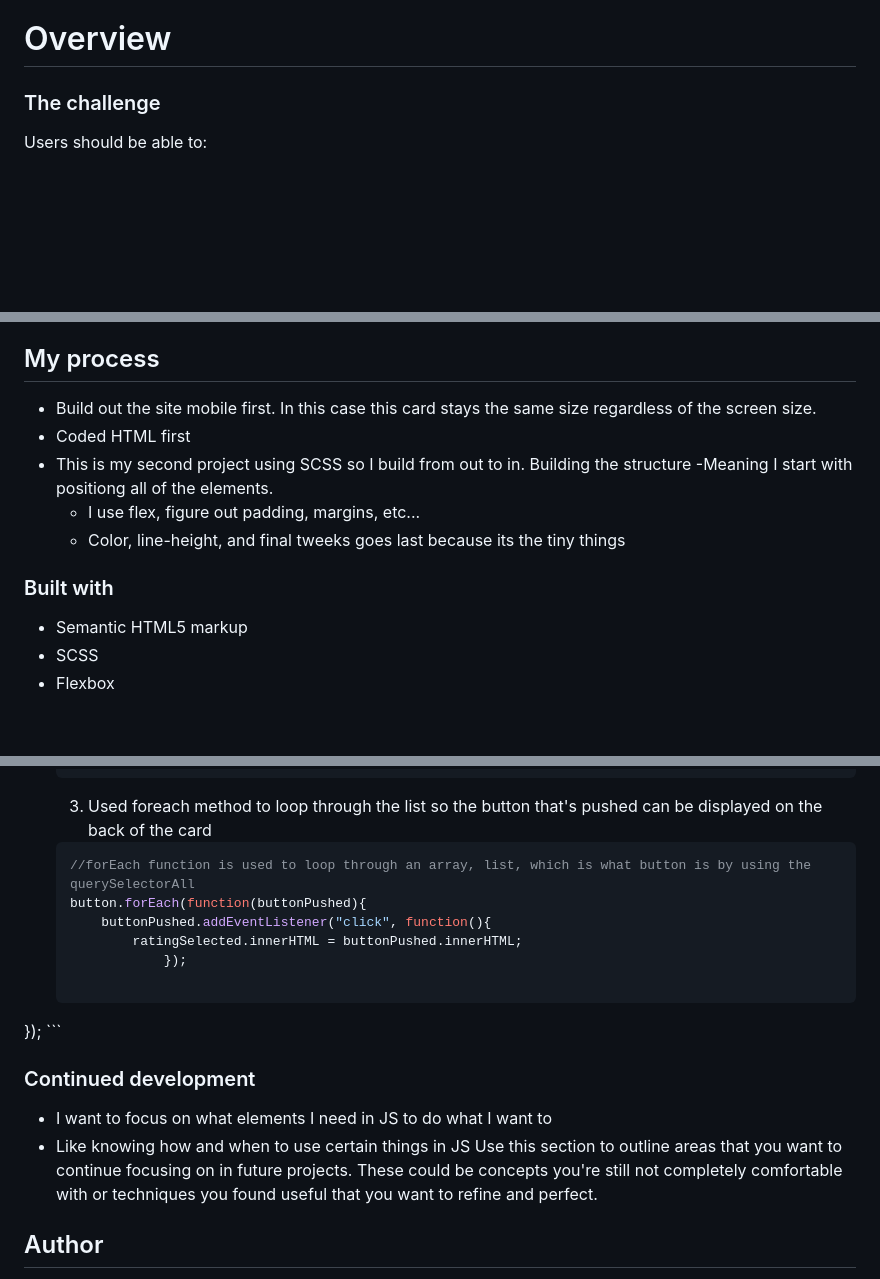
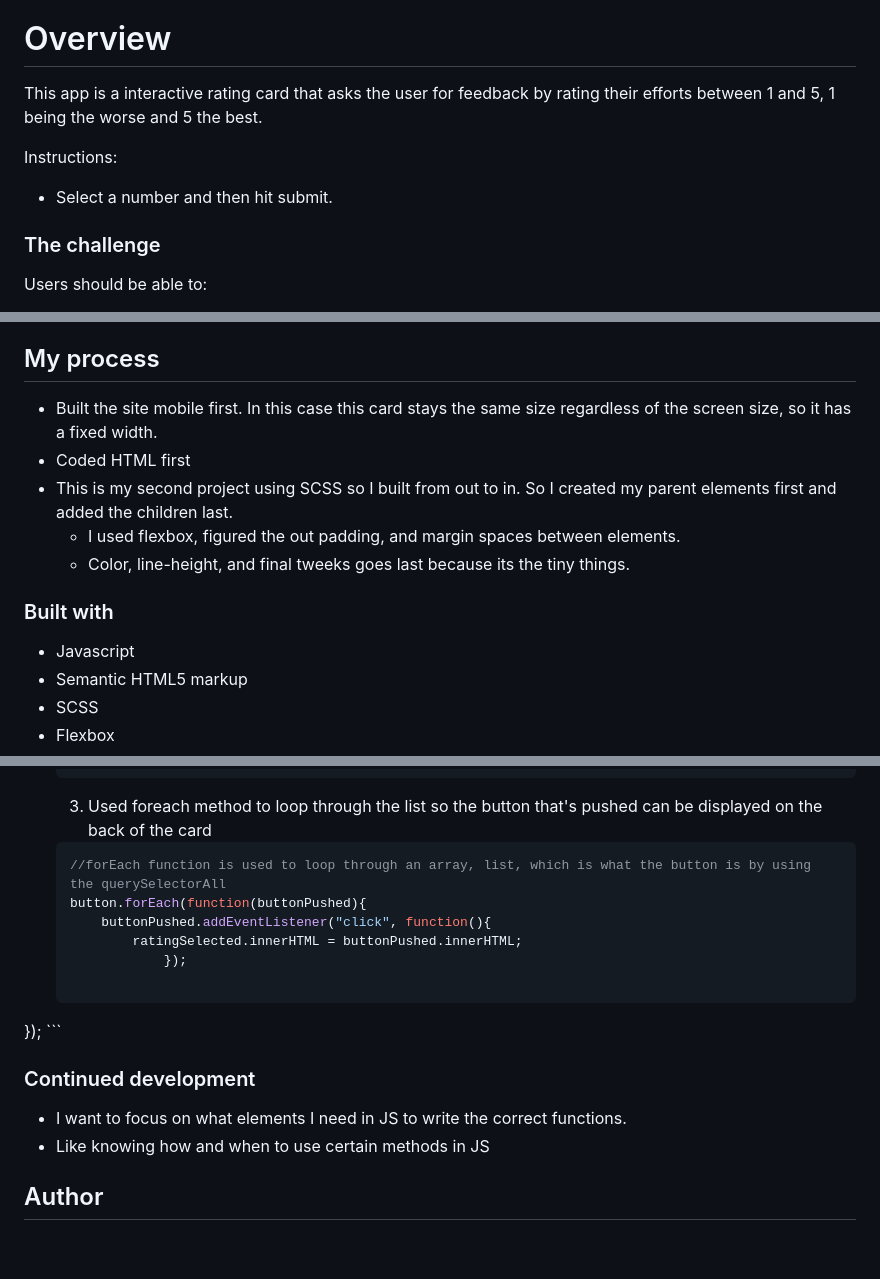
Before and after one commit to lisacodesnow/interactive-rating-card, a Markdown page: README.md, 3 parts joined by grey strips. GitHub-like rendering; blank space fills up the shorter version.

````diff
--- a/README.md
+++ b/README.md
@@ -16,6 +16,11 @@ This is a solution to the [Interactive rating component challenge on Frontend Me
 
 
 # Overview
+This app is a interactive rating card that asks the user for feedback by rating their efforts between 1 and 5, 1 being the worse and 5 the best.
+
+Instructions:
+
+- Select a number and then hit submit.
 
 ### The challenge
 
@@ -37,15 +42,15 @@ Users should be able to:
 - Live Site URL: [https://lisacodesnow.github.io/interactive-rating-card/]
 ## My process
 
-- Build out the site mobile first. In this case this card stays the same size regardless of the screen size.
+- Built the site mobile first. In this case this card stays the same size regardless of the screen size, so it has a fixed width.
 - Coded HTML first
-- This is my second project using SCSS so I build from out to in. Building the structure
-  -Meaning I start with positiong all of the elements.
-  - I use flex, figure out padding, margins, etc...
-  - Color, line-height, and final tweeks goes last because its the tiny things
+- This is my second project using SCSS so I built from out to in. So I created my parent elements first and added the children last.
+  - I used flexbox, figured the out padding, and margin spaces between elements.
+  - Color, line-height, and final tweeks goes last because its the tiny things.
 
 ### Built with
 
+- Javascript
 - Semantic HTML5 markup
 - SCSS
 - Flexbox
@@ -103,7 +108,7 @@ Users should be able to:
     ```
   3. Used foreach method to loop through the list so the button that's pushed can be displayed on the back of the card
     ```js
-    //forEach function is used to loop through an array, list, which is what button is by using the querySelectorAll
+    //forEach function is used to loop through an array, list, which is what the button is by using the querySelectorAll
 	button.forEach(function(buttonPushed){
 		buttonPushed.addEventListener("click", function(){
 			ratingSelected.innerHTML = buttonPushed.innerHTML;
@@ -115,9 +120,8 @@ Users should be able to:
 
 ### Continued development
 
-- I want to focus on what elements I need in JS to do what I want to
-- Like knowing how and when to use certain things in JS
-Use this section to outline areas that you want to continue focusing on in future projects. These could be concepts you're still not completely comfortable with or techniques you found useful that you want to refine and perfect.
+- I want to focus on what elements I need in JS to write the correct functions.
+- Like knowing how and when to use certain methods in JS
 
 
 ## Author
````
